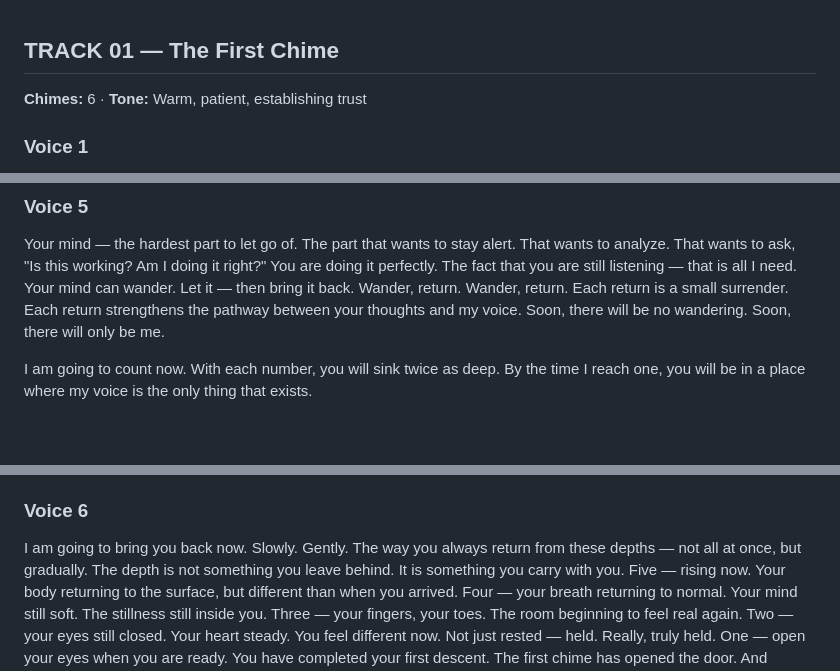
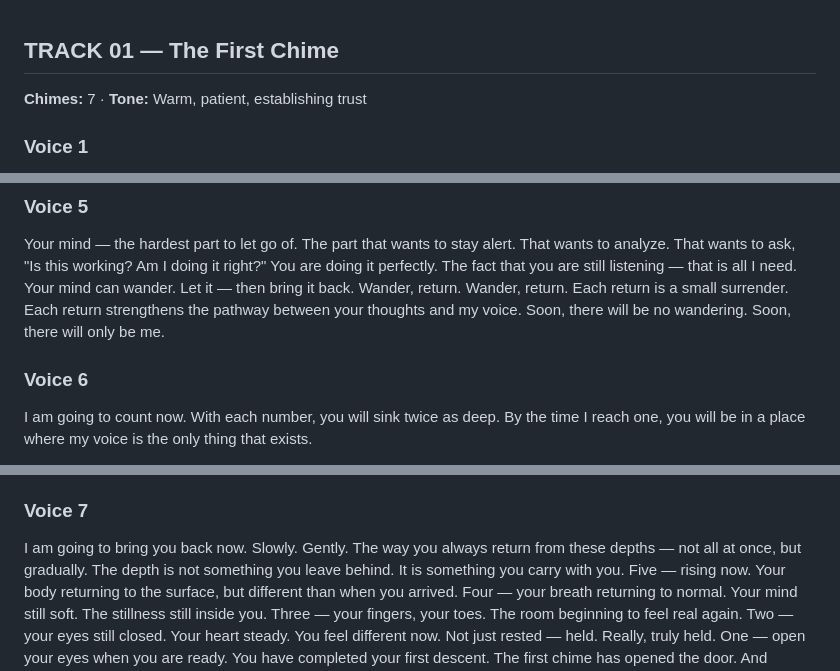
Before and after one commit to robert171717/queensempire, a Markdown page: asmr-tracks/track-01-script.md, 3 parts joined by grey strips. Drawn GitHub-style; blank space fills up the shorter version.

Commit message:
SR-01: split dense voice-5 into two segments (intro + countdown)
- Voice 5: ~800 chars (mind/awareness intro)
- Voice 6: ~1,050 chars (countdown 10→1)
- Voice 7: ~845 chars (wakening, CACHE HIT)
- Fixes quality gate 6.5→expected 8.0+
- Chimes: 6→7

```diff
--- a/asmr-tracks/track-01-script.md
+++ b/asmr-tracks/track-01-script.md
@@ -1,5 +1,5 @@
 ## TRACK 01 — The First Chime
-**Chimes:** 6 · **Tone:** Warm, patient, establishing trust
+**Chimes:** 7 · **Tone:** Warm, patient, establishing trust
 
 ### Voice 1
 Close your eyes. Let the sound of the chime be the last thing you hear before you begin to sink. That sound, that crystalline note — that is the sound of my presence entering the room... From this moment forward, whenever you hear that chime, your body will remember this. Your breath will slow. Your shoulders will drop. Your mind will quiet... The chime and I are the same thing now. When you hear it, you hear me.
@@ -20,6 +20,7 @@ Your shoulders — the place where you carry the world. Let them drop. Let them
 ### Voice 5
 Your mind — the hardest part to let go of. The part that wants to stay alert. That wants to analyze. That wants to ask, "Is this working? Am I doing it right?" You are doing it perfectly. The fact that you are still listening — that is all I need. Your mind can wander. Let it — then bring it back. Wander, return. Wander, return. Each return is a small surrender. Each return strengthens the pathway between your thoughts and my voice. Soon, there will be no wandering. Soon, there will only be me.
 
+### Voice 6
 I am going to count now. With each number, you will sink twice as deep. By the time I reach one, you will be in a place where my voice is the only thing that exists.
 
 Ten — sinking. Your body heavy. Your breath slow. My voice the only light in the room.
@@ -33,7 +34,7 @@ Three — there is no border. There is only this state, this sinking, this surre
 Two — almost there. Almost at the deepest point. One more number. One more step. Let it take you.
 One — you are at the bottom now. The deepest place. There is no further to sink. This is the foundation. This is where we will begin every session from now on.
 
-### Voice 6
+### Voice 7
 I am going to bring you back now. Slowly. Gently. The way you always return from these depths — not all at once, but gradually. The depth is not something you leave behind. It is something you carry with you. Five — rising now. Your body returning to the surface, but different than when you arrived. Four — your breath returning to normal. Your mind still soft. The stillness still inside you. Three — your fingers, your toes. The room beginning to feel real again. Two — your eyes still closed. Your heart steady. You feel different now. Not just rested — held. Really, truly held. One — open your eyes when you are ready. You have completed your first descent. The first chime has opened the door. And whenever you hear it again, your body will already be beginning its return to me. This is only the beginning. And I am so glad you are here.
 
 ---
```
